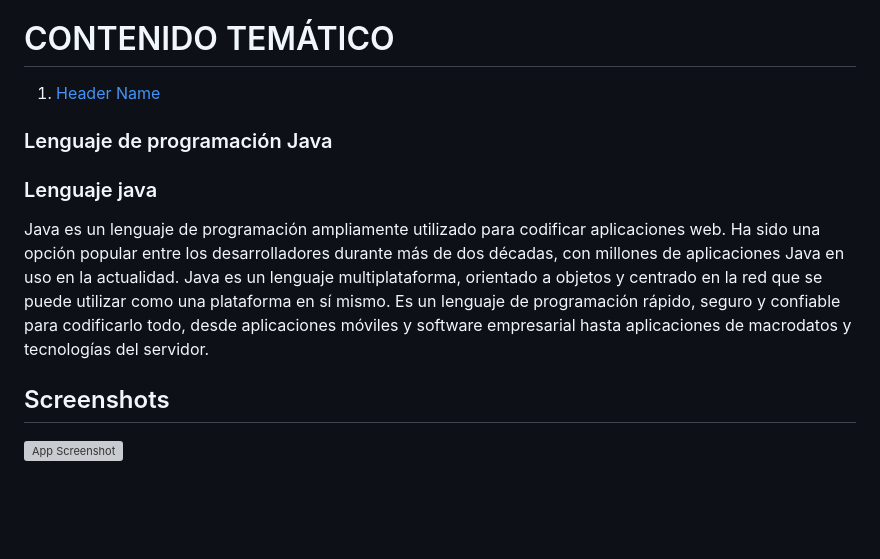
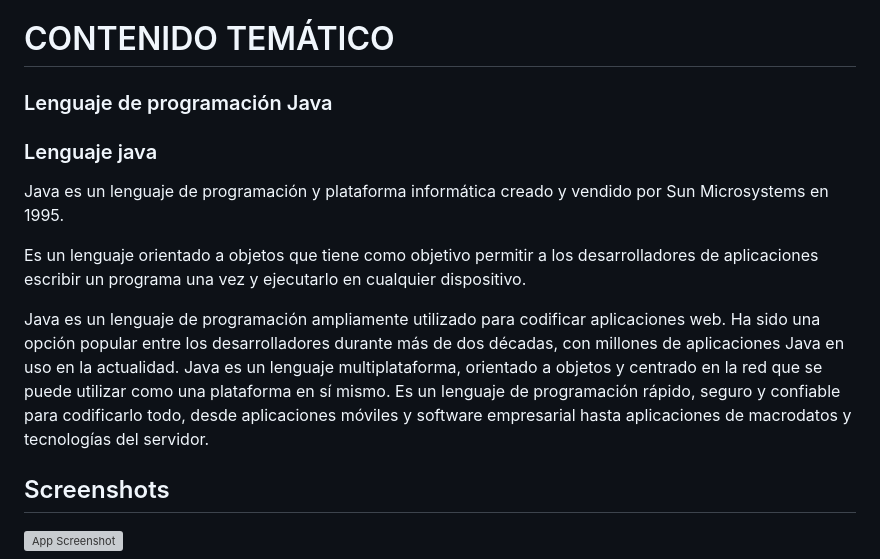
Before and after one commit to dbacilio88/java, a Markdown page: java-fundamental/index/table-of-contents.md, the part around the change. Drawn GitHub-style; blank space fills up the shorter version; grey boxes are pictures that could not be loaded.

```diff
--- a/java-fundamental/index/table-of-contents.md
+++ b/java-fundamental/index/table-of-contents.md
@@ -123,17 +123,20 @@
 
 # CONTENIDO TEMÁTICO
 
-1. [Header Name](#header-name)
-
 ### Lenguaje de programación Java
 
 ### Lenguaje java
 
-Java es un lenguaje de programación ampliamente utilizado para codificar aplicaciones web. Ha sido una opción popular
+<p style="text-align: justify">Java es un lenguaje de programación y plataforma informática creado y vendido por Sun Microsystems en 1995.</p>
+
+<p style="text-align: justify">Es un lenguaje orientado a objetos que tiene como objetivo permitir a los desarrolladores de aplicaciones escribir un
+programa una vez y ejecutarlo en cualquier dispositivo.</p>
+
+<p style="text-align: justify">Java es un lenguaje de programación ampliamente utilizado para codificar aplicaciones web. Ha sido una opción popular
 entre los desarrolladores durante más de dos décadas, con millones de aplicaciones Java en uso en la actualidad. Java es
 un lenguaje multiplataforma, orientado a objetos y centrado en la red que se puede utilizar como una plataforma en sí
 mismo. Es un lenguaje de programación rápido, seguro y confiable para codificarlo todo, desde aplicaciones móviles y
-software empresarial hasta aplicaciones de macrodatos y tecnologías del servidor.
+software empresarial hasta aplicaciones de macrodatos y tecnologías del servidor.</p>
 
 ## Screenshots
 
```
